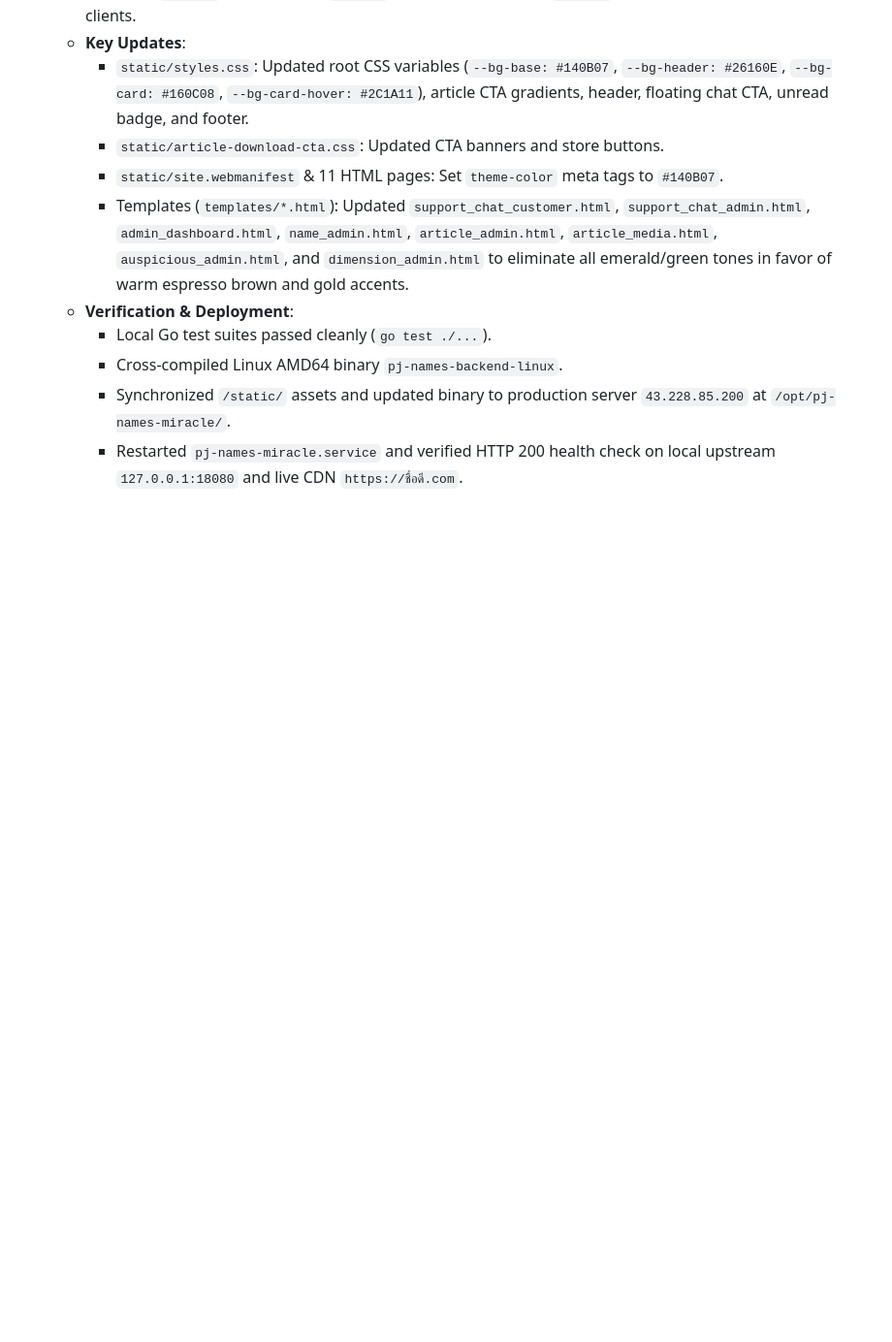
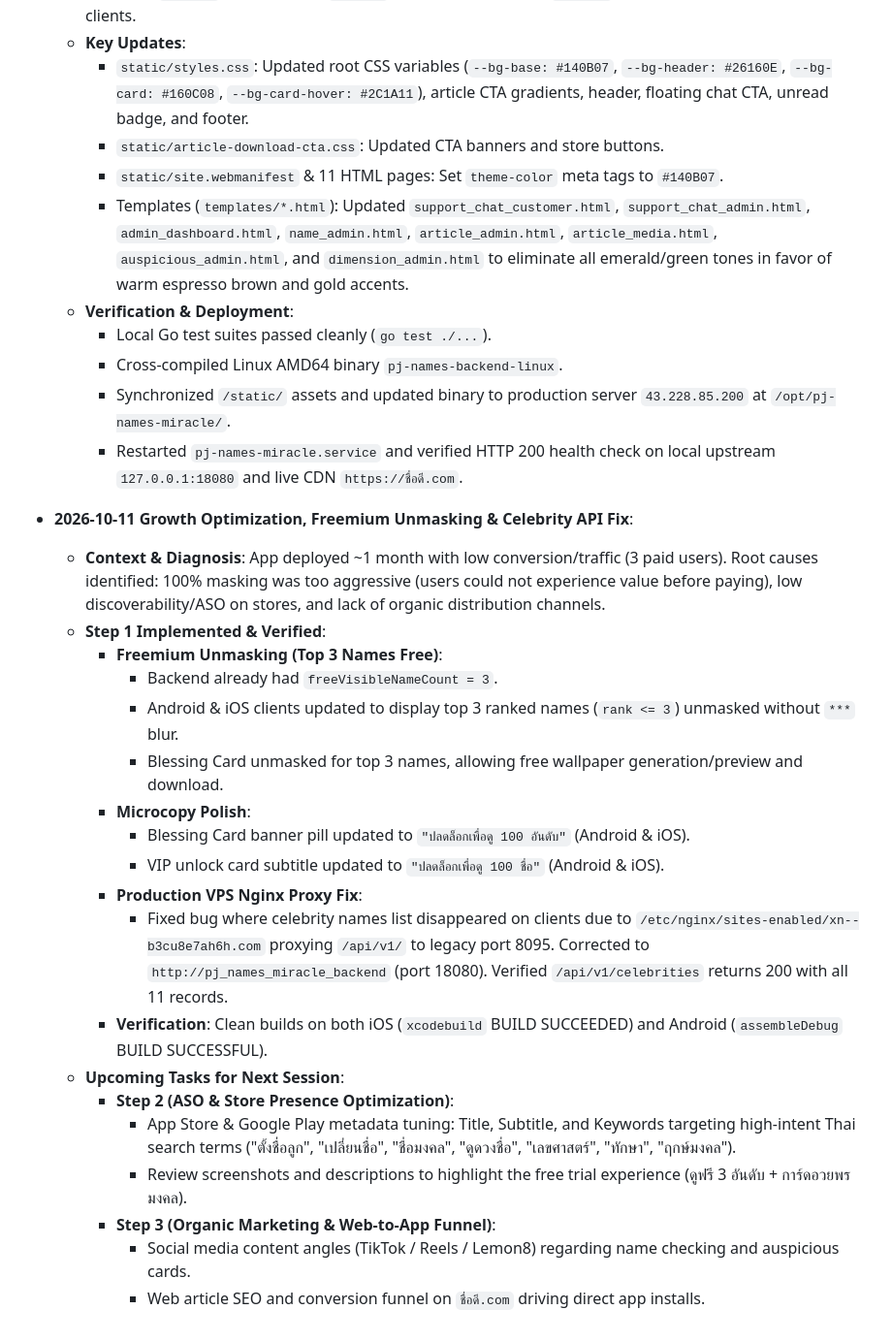
Before and after one commit to pakdeetammasuk654-dot/pj-names-miracle, a Markdown page: project_context.md, the part around the change. Shown at 97% size. Rendered like a GitHub page; blank space fills up the shorter version.

Commit message:
docs: update project_context.md with Step 1 completion and Steps 2-3 roadmap

```diff
--- a/project_context.md
+++ b/project_context.md
@@ -421,3 +421,24 @@ The non-destructive governance migrations and read-only preflight live under [`g
     - Cross-compiled Linux AMD64 binary `pj-names-backend-linux`.
     - Synchronized `/static/` assets and updated binary to production server `43.228.85.200` at `/opt/pj-names-miracle/`.
     - Restarted `pj-names-miracle.service` and verified HTTP 200 health check on local upstream `127.0.0.1:18080` and live CDN `https://ชื่อดี.com`.
+
+- **2026-10-11 Growth Optimization, Freemium Unmasking & Celebrity API Fix**:
+  - **Context & Diagnosis**: App deployed ~1 month with low conversion/traffic (3 paid users). Root causes identified: 100% masking was too aggressive (users could not experience value before paying), low discoverability/ASO on stores, and lack of organic distribution channels.
+  - **Step 1 Implemented & Verified**:
+    - **Freemium Unmasking (Top 3 Names Free)**:
+      - Backend already had `freeVisibleNameCount = 3`.
+      - Android & iOS clients updated to display top 3 ranked names (`rank <= 3`) unmasked without `***` blur.
+      - Blessing Card unmasked for top 3 names, allowing free wallpaper generation/preview and download.
+    - **Microcopy Polish**:
+      - Blessing Card banner pill updated to `"ปลดล็อกเพื่อดู 100 อันดับ"` (Android & iOS).
+      - VIP unlock card subtitle updated to `"ปลดล็อกเพื่อดู 100 ชื่อ"` (Android & iOS).
+    - **Production VPS Nginx Proxy Fix**:
+      - Fixed bug where celebrity names list disappeared on clients due to `/etc/nginx/sites-enabled/xn--b3cu8e7ah6h.com` proxying `/api/v1/` to legacy port 8095. Corrected to `http://pj_names_miracle_backend` (port 18080). Verified `/api/v1/celebrities` returns 200 with all 11 records.
+    - **Verification**: Clean builds on both iOS (`xcodebuild` BUILD SUCCEEDED) and Android (`assembleDebug` BUILD SUCCESSFUL).
+  - **Upcoming Tasks for Next Session**:
+    - **Step 2 (ASO & Store Presence Optimization)**:
+      - App Store & Google Play metadata tuning: Title, Subtitle, and Keywords targeting high-intent Thai search terms ("ตั้งชื่อลูก", "เปลี่ยนชื่อ", "ชื่อมงคล", "ดูดวงชื่อ", "เลขศาสตร์", "ทักษา", "ฤกษ์มงคล").
+      - Review screenshots and descriptions to highlight the free trial experience (ดูฟรี 3 อันดับ + การ์ดอวยพรมงคล).
+    - **Step 3 (Organic Marketing & Web-to-App Funnel)**:
+      - Social media content angles (TikTok / Reels / Lemon8) regarding name checking and auspicious cards.
+      - Web article SEO and conversion funnel on `ชื่อดี.com` driving direct app installs.
```
